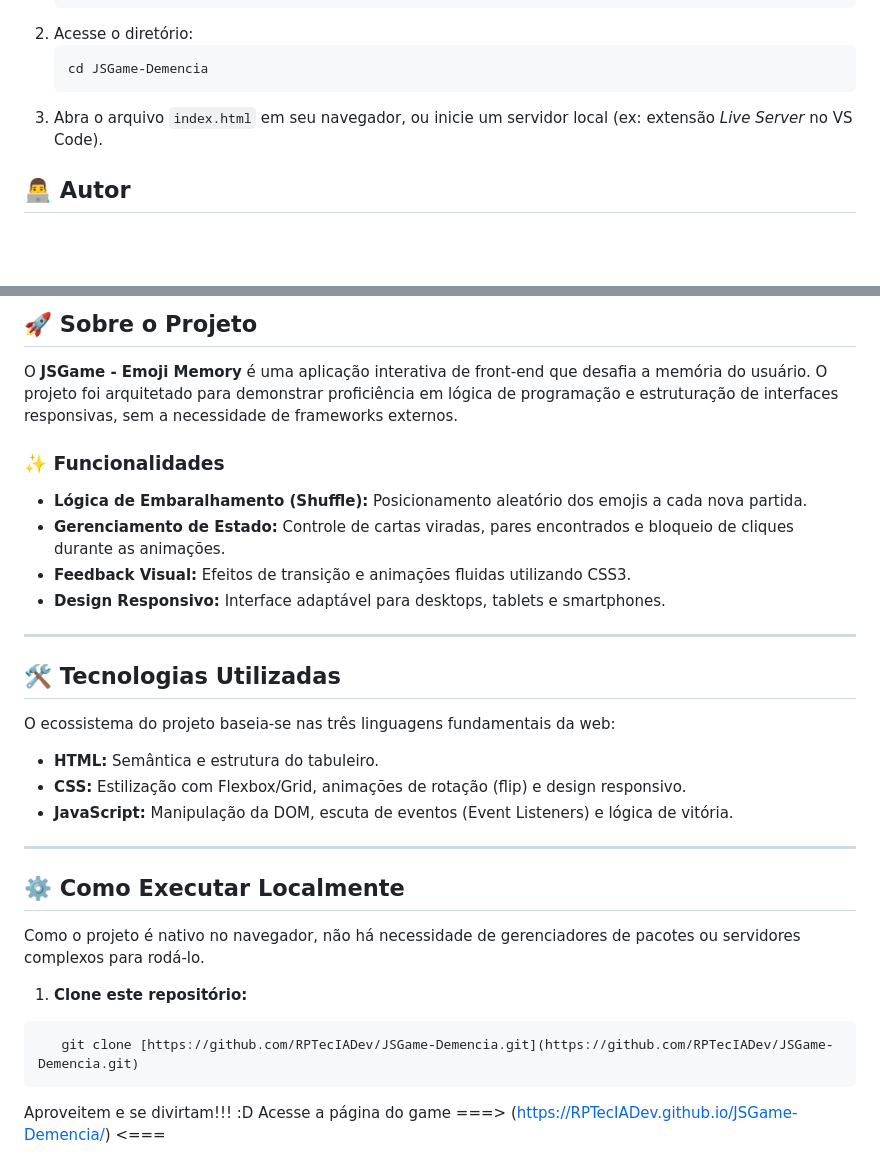
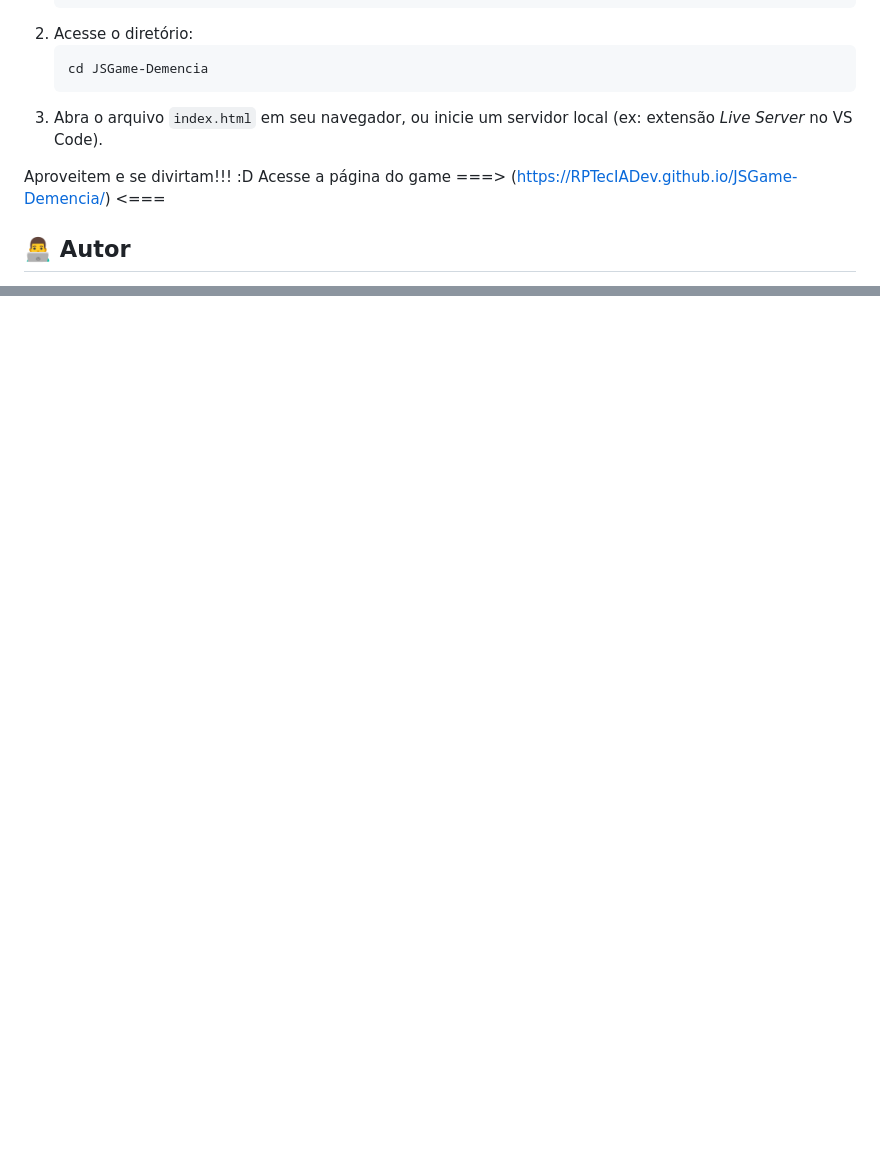
Before and after one commit to RPTecIADev/JSGame-Demencia, a Markdown page: README.md, 2 parts joined by grey strips. Rendered like a GitHub page; blank space fills up the shorter version.

````diff
--- a/README.md
+++ b/README.md
@@ -58,6 +58,9 @@ O projeto está organizado da seguinte forma para facilitar a escalabilidade:
    ```
 3. Abra o arquivo `index.html` em seu navegador, ou inicie um servidor local (ex: extensão *Live Server* no VS Code).
 
+Aproveitem e se divirtam!!! :D
+Acesse a página do game ===> (https://RPTecIADev.github.io/JSGame-Demencia/) <===
+
 ## 👨‍💻 Autor
 
 Desenvolvido por **Rafael Rodrigues Pereira**
@@ -90,37 +74,0 @@ Desenvolvido por **Rafael Rodrigues Pereira**
-<br>
-
-## 🚀 Sobre o Projeto
-
-O **JSGame - Emoji Memory** é uma aplicação interativa de front-end que desafia a memória do usuário. O projeto foi arquitetado para demonstrar proficiência em lógica de programação e estruturação de interfaces responsivas, sem a necessidade de frameworks externos.
-
-### ✨ Funcionalidades
-
-*   **Lógica de Embaralhamento (Shuffle):** Posicionamento aleatório dos emojis a cada nova partida.
-*   **Gerenciamento de Estado:** Controle de cartas viradas, pares encontrados e bloqueio de cliques durante as animações.
-*   **Feedback Visual:** Efeitos de transição e animações fluidas utilizando CSS3.
-*   **Design Responsivo:** Interface adaptável para desktops, tablets e smartphones.
-
----
-
-## 🛠️ Tecnologias Utilizadas
-
-O ecossistema do projeto baseia-se nas três linguagens fundamentais da web:
-
-*   **HTML:** Semântica e estrutura do tabuleiro.
-*   **CSS:** Estilização com Flexbox/Grid, animações de rotação (flip) e design responsivo.
-*   **JavaScript:** Manipulação da DOM, escuta de eventos (Event Listeners) e lógica de vitória.
-
----
-
-## ⚙️ Como Executar Localmente
-
-Como o projeto é nativo no navegador, não há necessidade de gerenciadores de pacotes ou servidores complexos para rodá-lo.
-
-1. **Clone este repositório:**
-
-```bash
-   git clone [https://github.com/RPTecIADev/JSGame-Demencia.git](https://github.com/RPTecIADev/JSGame-Demencia.git)
-```
-
-Aproveitem e se divirtam!!! :D
-Acesse a página do game ===> (https://RPTecIADev.github.io/JSGame-Demencia/) <===
````
Also changed, not shown: other parts of README.md (+0 -18 lines).
